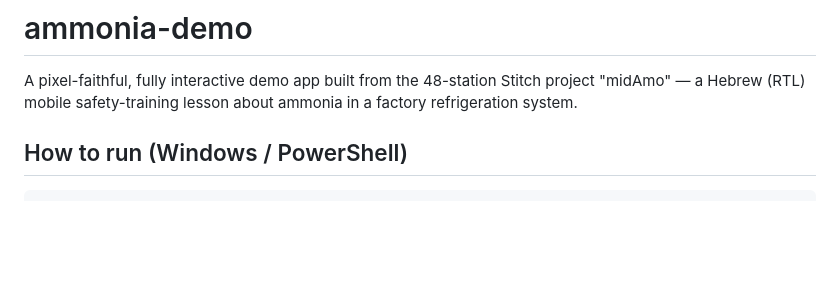
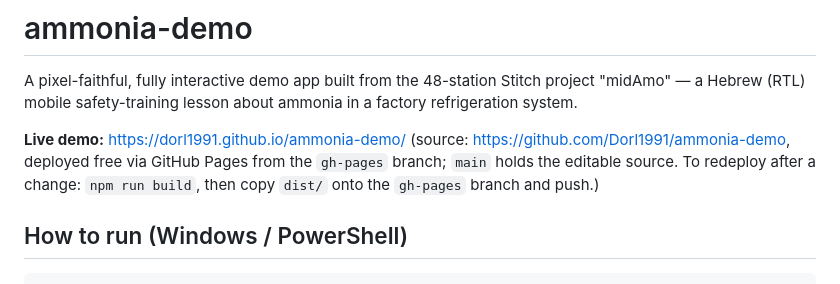
Before and after one commit to Dorl1991/ammonia-demo, a Markdown page: README.md, the part around the change. GitHub-like rendering; blank space fills up the shorter version.

Commit message:
Add live demo link to README
Co-Authored-By: Claude Opus 5 <noreply@anthropic.com>

```diff
--- a/README.md
+++ b/README.md
@@ -3,6 +3,12 @@
 A pixel-faithful, fully interactive demo app built from the 48-station Stitch
 project "midAmo" — a Hebrew (RTL) mobile safety-training lesson about ammonia
 in a factory refrigeration system.
+
+**Live demo:** https://dorl1991.github.io/ammonia-demo/
+(source: https://github.com/Dorl1991/ammonia-demo, deployed free via GitHub
+Pages from the `gh-pages` branch; `main` holds the editable source. To
+redeploy after a change: `npm run build`, then copy `dist/` onto the
+`gh-pages` branch and push.)
 
 ## How to run (Windows / PowerShell)
 
```
